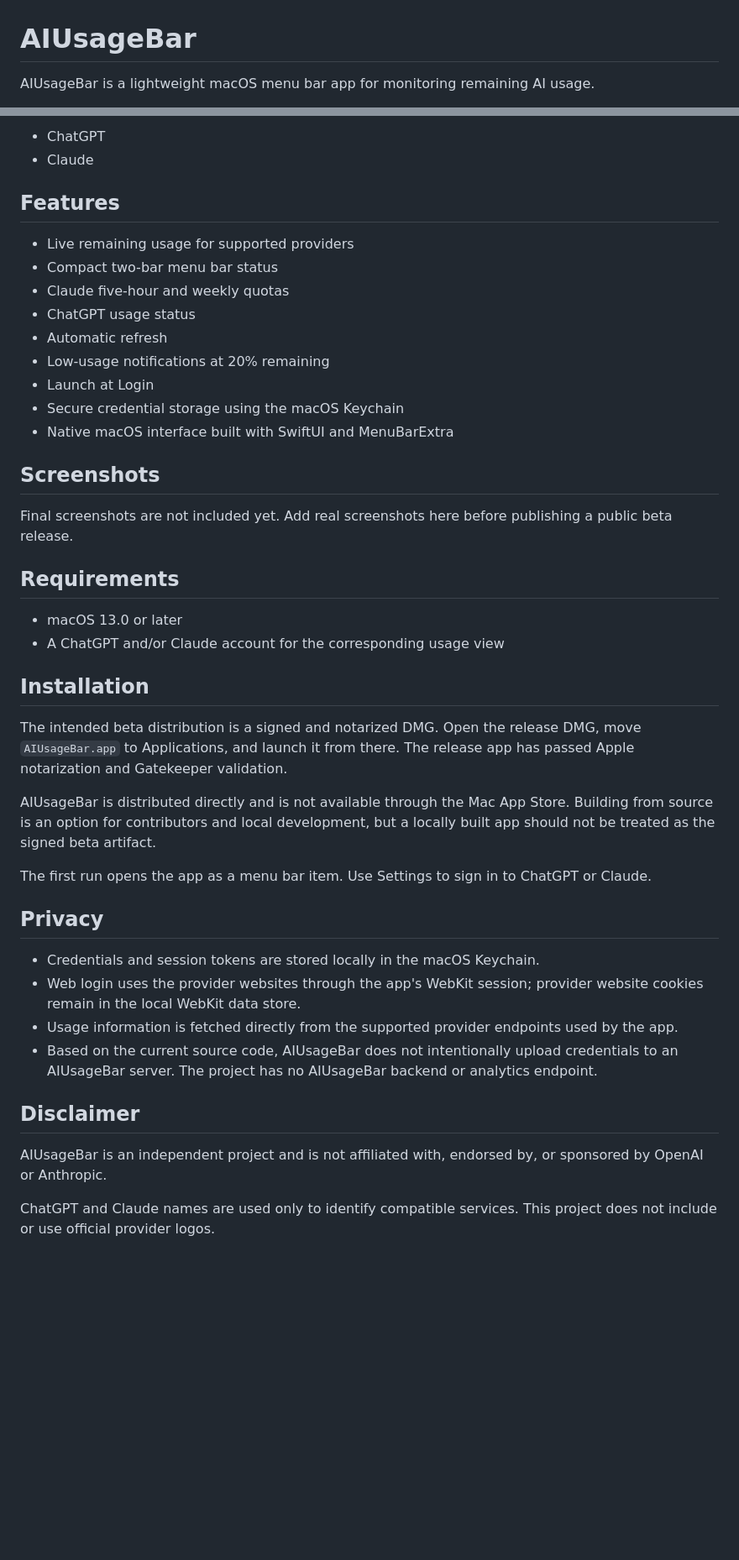
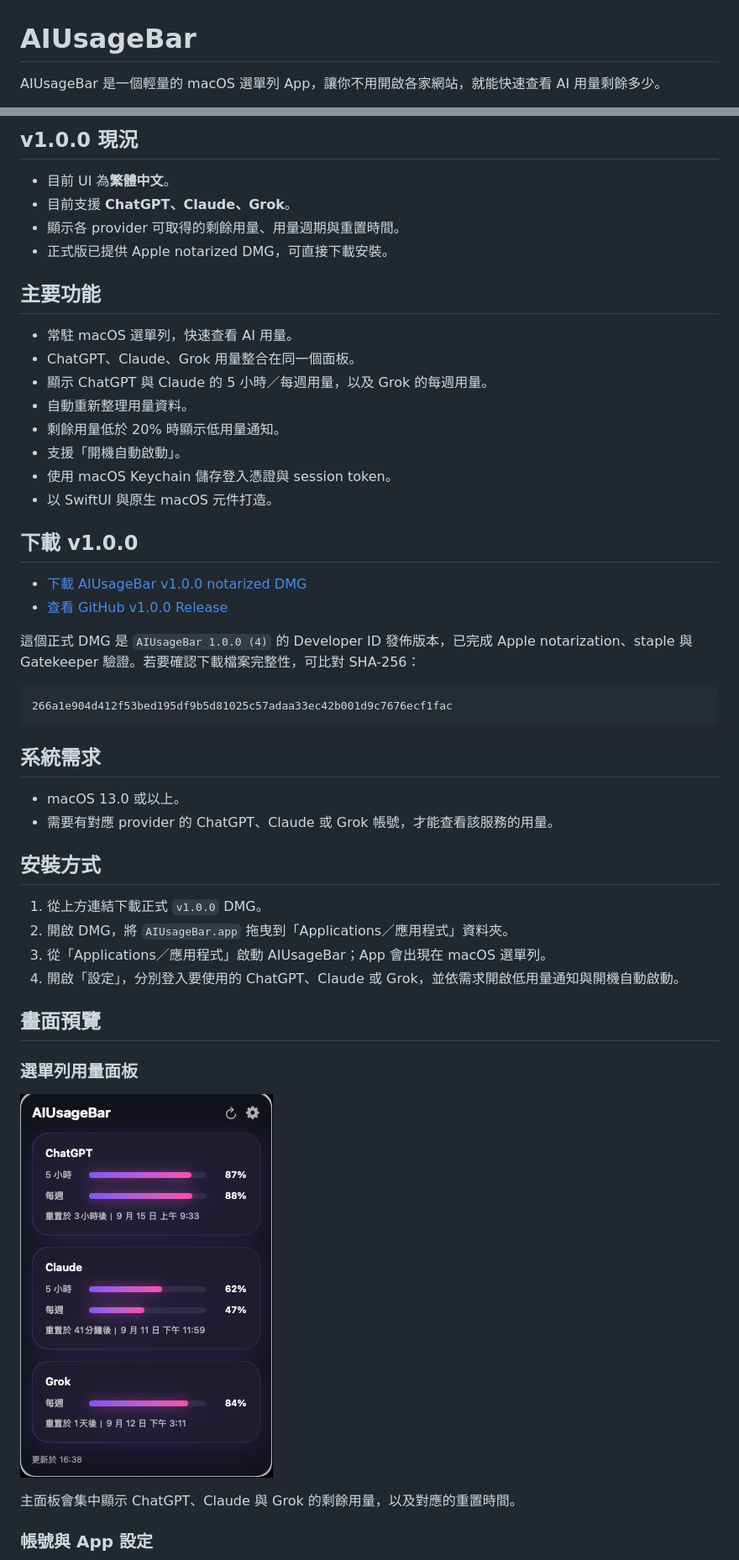
Before and after one commit to synok522-del/AIUsageBar, a Markdown page: README.md, 2 parts joined by grey strips. Shown: that part at 84% size. GitHub-like rendering; pictures changed too: docs/images/aiusagebar-main.png (added); blank space fills up the shorter version.

Commit message:
docs: update README for v1.0.0 release

````diff
--- a/README.md
+++ b/README.md
@@ -1,4 +1,4 @@
 # AIUsageBar
 
-AIUsageBar is a lightweight macOS menu bar app for monitoring remaining AI usage.
+AIUsageBar 是一個輕量的 macOS 選單列 App，讓你不用開啟各家網站，就能快速查看 AI 用量剩餘多少。
 
@@ -6,49 +6,52 @@ The current beta supports:
 
-- ChatGPT
-- Claude
+## v1.0.0 現況
 
-## Features
+- 目前 UI 為**繁體中文**。
+- 目前支援 **ChatGPT、Claude、Grok**。
+- 顯示各 provider 可取得的剩餘用量、用量週期與重置時間。
+- 正式版已提供 Apple notarized DMG，可直接下載安裝。
 
-- Live remaining usage for supported providers
-- Compact two-bar menu bar status
-- Claude five-hour and weekly quotas
-- ChatGPT usage status
-- Automatic refresh
-- Low-usage notifications at 20% remaining
-- Launch at Login
-- Secure credential storage using the macOS Keychain
-- Native macOS interface built with SwiftUI and MenuBarExtra
+## 主要功能
 
-## Screenshots
+- 常駐 macOS 選單列，快速查看 AI 用量。
+- ChatGPT、Claude、Grok 用量整合在同一個面板。
+- 顯示 ChatGPT 與 Claude 的 5 小時／每週用量，以及 Grok 的每週用量。
+- 自動重新整理用量資料。
+- 剩餘用量低於 20% 時顯示低用量通知。
+- 支援「開機自動啟動」。
+- 使用 macOS Keychain 儲存登入憑證與 session token。
+- 以 SwiftUI 與原生 macOS 元件打造。
 
-Final screenshots are not included yet. Add real screenshots here before publishing a public beta release.
+## 下載 v1.0.0
 
-<!-- Screenshot placeholder: menu bar status -->
-<!-- Screenshot placeholder: usage panel -->
+- [下載 AIUsageBar v1.0.0 notarized DMG](https://github.com/synok522-del/AIUsageBar/releases/download/v1.0.0/AIUsageBar-1.0.0-build4-main-0cf9989-notarized.dmg)
+- [查看 GitHub v1.0.0 Release](https://github.com/synok522-del/AIUsageBar/releases/tag/v1.0.0)
 
-## Requirements
+這個正式 DMG 是 `AIUsageBar 1.0.0 (4)` 的 Developer ID 發佈版本，已完成 Apple notarization、staple 與 Gatekeeper 驗證。若要確認下載檔案完整性，可比對 SHA-256：
 
-- macOS 13.0 or later
-- A ChatGPT and/or Claude account for the corresponding usage view
+```text
+266a1e904d412f53bed195df9b5d81025c57adaa33ec42b001d9c7676ecf1fac
+```
 
-## Installation
+## 系統需求
 
-The intended beta distribution is a signed and notarized DMG. Open the release DMG, move `AIUsageBar.app` to Applications, and launch it from there. The release app has passed Apple notarization and Gatekeeper validation.
+- macOS 13.0 或以上。
+- 需要有對應 provider 的 ChatGPT、Claude 或 Grok 帳號，才能查看該服務的用量。
 
-AIUsageBar is distributed directly and is not available through the Mac App Store. Building from source is an option for contributors and local development, but a locally built app should not be treated as the signed beta artifact.
+## 安裝方式
 
-The first run opens the app as a menu bar item. Use Settings to sign in to ChatGPT or Claude.
+1. 從上方連結下載正式 `v1.0.0` DMG。
+2. 開啟 DMG，將 `AIUsageBar.app` 拖曳到「Applications／應用程式」資料夾。
+3. 從「Applications／應用程式」啟動 AIUsageBar；App 會出現在 macOS 選單列。
+4. 開啟「設定」，分別登入要使用的 ChatGPT、Claude 或 Grok，並依需求開啟低用量通知與開機自動啟動。
 
-## Privacy
+## 畫面預覽
 
-- Credentials and session tokens are stored locally in the macOS Keychain.
-- Web login uses the provider websites through the app's WebKit session; provider website cookies remain in the local WebKit data store.
-- Usage information is fetched directly from the supported provider endpoints used by the app.
-- Based on the current source code, AIUsageBar does not intentionally upload credentials to an AIUsageBar server. The project has no AIUsageBar backend or analytics endpoint.
+### 選單列用量面板
 
-## Disclaimer
+![AIUsageBar 主面板](docs/images/aiusagebar-main.png)
 
-AIUsageBar is an independent project and is not affiliated with, endorsed by, or sponsored by OpenAI or Anthropic.
+主面板會集中顯示 ChatGPT、Claude 與 Grok 的剩餘用量，以及對應的重置時間。
 
-ChatGPT and Claude names are used only to identify compatible services. This project does not include or use official provider logos.
+### 帳號與 App 設定
 
````
Also changed, not shown: other parts of README.md (+16 -13 lines), docs/images/aiusagebar-menu-bar-icon.png (added), docs/images/aiusagebar-settings.png (added), 1 other file.
